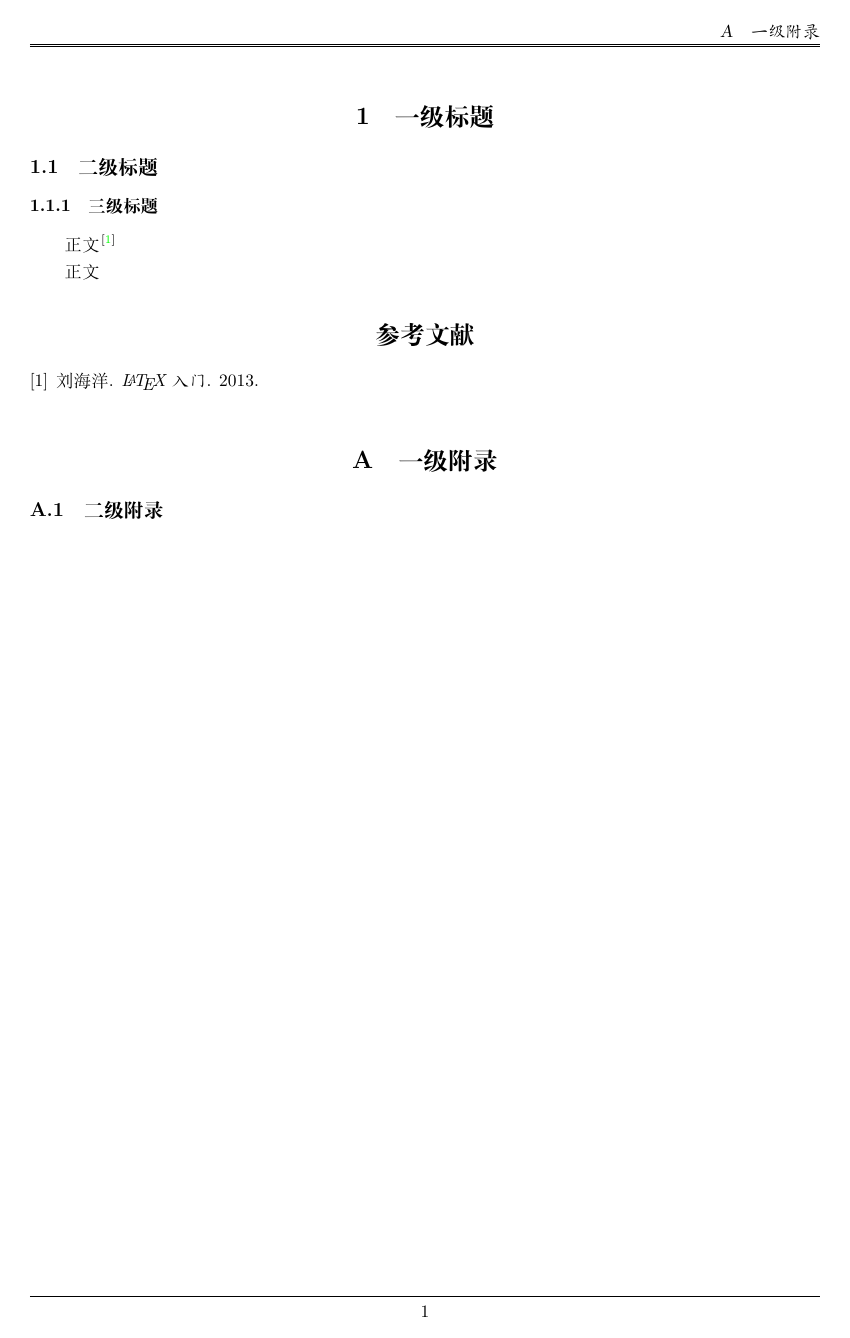
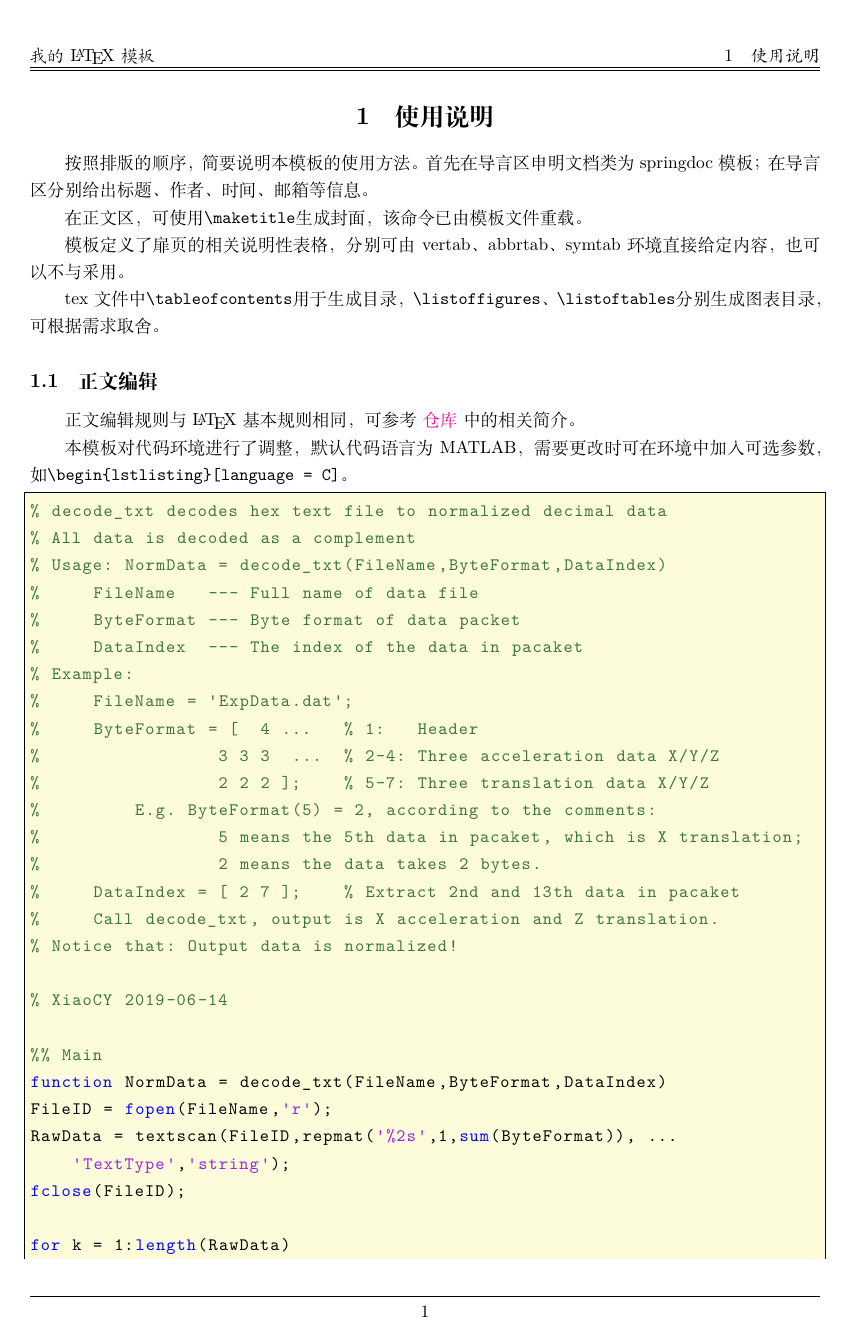
Before and after one commit to iChunyu/LearnLaTeX, a LaTeX document (myTemplate/myTemplate.tex, which reads myTemplate/springdoc.cls): page 4 of 4 before the commit and page 6 of 7 after it. Compiled offline with XeLaTeX.

Commit message:
update template
main:
    1. update lstlisting --- MATLAB;
    2. write simple introduction to the template;
    3. add gitginore.

```diff
--- a/myTemplate/myTemplate.tex
+++ b/myTemplate/myTemplate.tex
@@ -35,9 +41,63 @@
 	\pagenumbering{arabic}
 	\setcounter{page}{1}	% 正文重新开始于1
 
-	\section{一级标题}
-	\subsection{二级标题}
-	\subsubsection{三级标题}
-	正文\cite{liuhaiyang}
+	\section{使用说明}
+	按照排版的顺序，简要说明本模板的使用方法。
+	首先在导言区申明文档类为springdoc模板；
+	在导言区分别给出标题、作者、时间、邮箱等信息。
 
-	正文
+	在正文区，可使用\verb|\maketitle|生成封面，
+	该命令已由模板文件重载。
+
+	模板定义了扉页的相关说明性表格，
+	分别可由vertab、abbrtab、symtab环境直接给定内容，
+	也可以不与采用。
+
+	tex文件中\verb|\tableofcontents|用于生成目录，
+	\verb|\listoffigures|、\verb|\listoftables|分别生成图表目录，
+	可根据需求取舍。
+
+	\subsection{正文编辑}
+
+	正文编辑规则与 \LaTeX 基本规则相同，
+	可参考
+	\href{https:github.com/iChunyu/LearnLaTeX}{仓库}
+	中的相关简介。
+
+	本模板对代码环境进行了调整，
+	默认代码语言为MATLAB，
+	需要更改时可在环境中加入可选参数，
+	如\verb|\begin{lstlisting}[language = C]|。
+
+
+\begin{lstlisting}
+% decode_txt decodes hex text file to normalized decimal data
+% All data is decoded as a complement
+% Usage: NormData = decode_txt(FileName,ByteFormat,DataIndex)
+%     FileName   --- Full name of data file
+%     ByteFormat --- Byte format of data packet
+%     DataIndex  --- The index of the data in pacaket
+% Example:
+%     FileName = 'ExpData.dat';
+%     ByteFormat = [  4 ...   % 1:   Header
+%                 3 3 3  ...  % 2-4: Three acceleration data X/Y/Z
+%                 2 2 2 ];    % 5-7: Three translation data X/Y/Z
+%         E.g. ByteFormat(5) = 2, according to the comments:
+%                 5 means the 5th data in pacaket, which is X translation;
+%                 2 means the data takes 2 bytes.
+%     DataIndex = [ 2 7 ];    % Extract 2nd and 13th data in pacaket
+%     Call decode_txt, output is X acceleration and Z translation.
+% Notice that: Output data is normalized!
+
+% XiaoCY 2019-06-14
+
+%% Main
+function NormData = decode_txt(FileName,ByteFormat,DataIndex)
+FileID = fopen(FileName,'r');
+RawData = textscan(FileID,repmat('%2s',1,sum(ByteFormat)), ...
+	'TextType','string');
+fclose(FileID);
+
+for k = 1:length(RawData)
+RawData{k} = strtrim(RawData{k});
+end
--- a/myTemplate/springdoc.cls
+++ b/myTemplate/springdoc.cls
@@ -1,6 +1,13 @@
 \ProvidesClass{springdoc}[2020/02/13 SpringMan's document template v1.0]
 
 \LoadClass{ctexart}
+
+\renewcommand{\title}[1]{\newcommand{\thetitle}{#1}}
+\renewcommand{\author}[1]{\newcommand{\theauthor}{#1}}
+\newcommand{\version}[1]{\newcommand{\theversion}{#1}}
+\newcommand{\finishdate}[1]{\newcommand{\thefinishdate}{#1}}
+\newcommand{\lastupdate}[1]{\newcommand{\thelastupdate}{#1}}
+\newcommand{\email}[1]{\newcommand{\theemail}{#1}}
 
 % 设置页边距的宏包
 \RequirePackage{geometry}
@@ -15,13 +22,18 @@
 % 页眉页脚
 \RequirePackage{fancyhdr}
 \pagestyle{fancy}
-\setlength{\headheight}{1cm}
+\setlength{\headheight}{1.5cm}
 \renewcommand{\headrule}
 {
 	\makebox[0pt][l]{\rule[1.15em]{\textwidth}{0.4pt}}%
 	\rule[1em]{\textwidth}{0.4pt}
 }
+\setlength{\headsep}{1em}
 \renewcommand{\footrulewidth}{0.4pt}
+\lhead{\kaishu\thetitle}
+\chead{}
+\rhead{\kaishu\leftmark}
+\cfoot{\thepage}
 
 % 目录和超链接
 \RequirePackage{tocbibind}					% 添加参考文献到目录
@@ -44,13 +56,13 @@
 \RequirePackage{listings}
 \lstset{ % 代码环境整体设置
 	basicstyle = \ttfamily,
-	keywordstyle = \bfseries,
-	commentstyle = \rmfamily\upshape,
-	stringstyle = \ttfamily\slshape,
+	keywordstyle = \color[rgb]{0.00,0.00,1.00},	% 需先引入颜色宏包
+	commentstyle = \color[rgb]{0.24, 0.46,0.24},
+	stringstyle = \color[rgb]{0.62,0.12,0.93},
 	tabsize = 4,
-	backgroundcolor = \color{lightgray},	% 需先引入颜色宏包
+	backgroundcolor = \color[rgb]{0.99,0.99,0.86},
 	frame = single,
-	language = TeX							% 设置默认语言
+	language = Matlab						% 设置默认语言
 }
 
 % 优化脚注
@@ -69,13 +81,6 @@
 % 参考文献宏包
 \RequirePackage[super,square]{natbib}
 \bibliographystyle{unsrtnat}				% 设置参考文献按引用顺序排序
-
-\renewcommand{\title}[1]{\newcommand{\thetitle}{#1}}
-\renewcommand{\author}[1]{\newcommand{\theauthor}{#1}}
-\newcommand{\version}[1]{\newcommand{\theversion}{#1}}
-\newcommand{\finishdate}[1]{\newcommand{\thefinishdate}{#1}}
-\newcommand{\lastupdate}[1]{\newcommand{\thelastupdate}{#1}}
-\newcommand{\email}[1]{\newcommand{\theemail}{#1}}
 
 \renewcommand{\maketitle}
 {
@@ -117,7 +122,7 @@
 		\endfoot
 		\hline
 		\endlastfoot
-		\multicolumn{3}{|c|}{\cellcolor{BlueGreen!60}版本控制} \\
+		\multicolumn{3}{|c|}{\cellcolor[rgb]{0.71,0.78,0.91}版本控制} \\
 		\hline
 		序号 & 修改日期 & 备注 \\ \hline
 	}
@@ -134,11 +139,11 @@
 		\endfoot
 		\hline
 		\endlastfoot
-		\multicolumn{3}{|c|}{\cellcolor{BlueGreen!60}简称说明} \\
+		\multicolumn{3}{|c|}{\cellcolor[rgb]{0.71,0.78,0.91}简称说明} \\
 		\hline
 		序号 & 简称 & 备注 \\ \hline
 	}
-	{\end{longtable}}
+{\end{longtable}}
 
 \newenvironment{symtab}{
 	\begin{longtable}{|p{0.05\textwidth}|p{0.2\textwidth}|p{0.65\textwidth}|}
@@ -151,8 +156,8 @@
 		\endfoot
 		\hline
 		\endlastfoot
-		\multicolumn{3}{|c|}{\cellcolor{BlueGreen!60}符号说明} \\
+		\multicolumn{3}{|c|}{\cellcolor[rgb]{0.71,0.78,0.91}符号说明} \\
 		\hline
 		序号 & 符号 & 备注 \\ \hline
 	}
-	{\end{longtable}}
+{\end{longtable}}
```
Also changed, not shown: myTemplate/myTemplate.pdf (added), myTemplate/myTemplate.tex (26 more changed lines), 1 other file.
